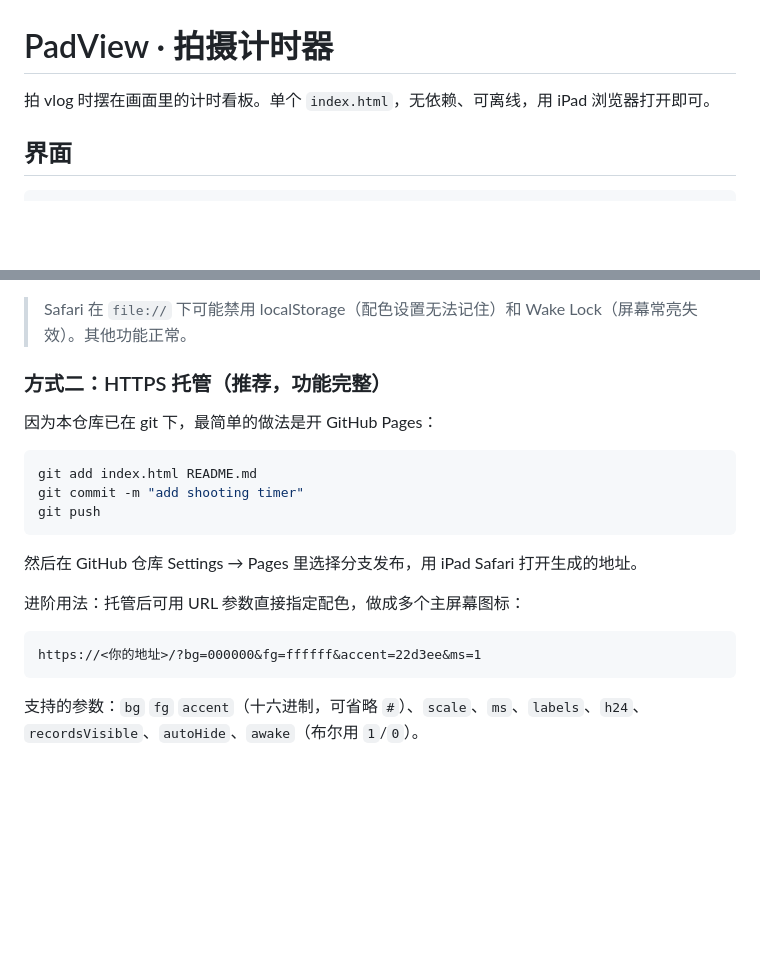
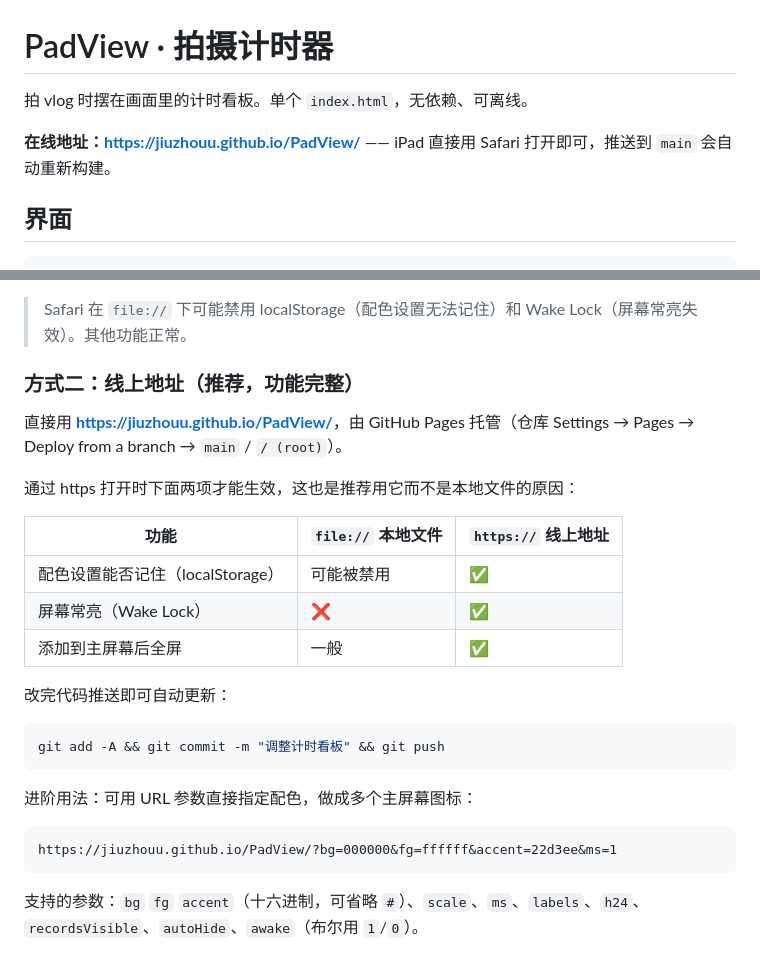
Before and after one commit to JiuZhouu/PadView, a Markdown page: README.md, 2 parts joined by grey strips. Rendered like a GitHub page; blank space fills up the shorter version.

Commit message:
README：补充线上地址与部署说明

````diff
--- a/README.md
+++ b/README.md
@@ -1,6 +1,8 @@
 # PadView · 拍摄计时器
 
-拍 vlog 时摆在画面里的计时看板。单个 `index.html`，无依赖、可离线，用 iPad 浏览器打开即可。
+拍 vlog 时摆在画面里的计时看板。单个 `index.html`，无依赖、可离线。
+
+**在线地址：<https://jiuzhouu.github.io/PadView/>** —— iPad 直接用 Safari 打开即可，推送到 `main` 会自动重新构建。
 
 ## 界面
 
@@ -68,22 +70,28 @@
 
 > Safari 在 `file://` 下可能禁用 localStorage（配色设置无法记住）和 Wake Lock（屏幕常亮失效）。其他功能正常。
 
-### 方式二：HTTPS 托管（推荐，功能完整）
+### 方式二：线上地址（推荐，功能完整）
 
-因为本仓库已在 git 下，最简单的做法是开 GitHub Pages：
+直接用 **<https://jiuzhouu.github.io/PadView/>**，由 GitHub Pages 托管（仓库 Settings → Pages → Deploy from a branch → `main` / `/ (root)`）。
+
+通过 https 打开时下面两项才能生效，这也是推荐用它而不是本地文件的原因：
+
+| 功能 | `file://` 本地文件 | `https://` 线上地址 |
+| --- | --- | --- |
+| 配色设置能否记住（localStorage） | 可能被禁用 | ✅ |
+| 屏幕常亮（Wake Lock） | ❌ | ✅ |
+| 添加到主屏幕后全屏 | 一般 | ✅ |
+
+改完代码推送即可自动更新：
 
 ```bash
-git add index.html README.md
-git commit -m "add shooting timer"
-git push
+git add -A && git commit -m "调整计时看板" && git push
 ```
 
-然后在 GitHub 仓库 Settings → Pages 里选择分支发布，用 iPad Safari 打开生成的地址。
-
-进阶用法：托管后可用 URL 参数直接指定配色，做成多个主屏幕图标：
+进阶用法：可用 URL 参数直接指定配色，做成多个主屏幕图标：
 
 ```
-https://<你的地址>/?bg=000000&fg=ffffff&accent=22d3ee&ms=1
+https://jiuzhouu.github.io/PadView/?bg=000000&fg=ffffff&accent=22d3ee&ms=1
 ```
 
 支持的参数：`bg` `fg` `accent`（十六进制，可省略 `#`）、`scale`、`ms`、`labels`、`h24`、`recordsVisible`、`autoHide`、`awake`（布尔用 `1`/`0`）。
````
